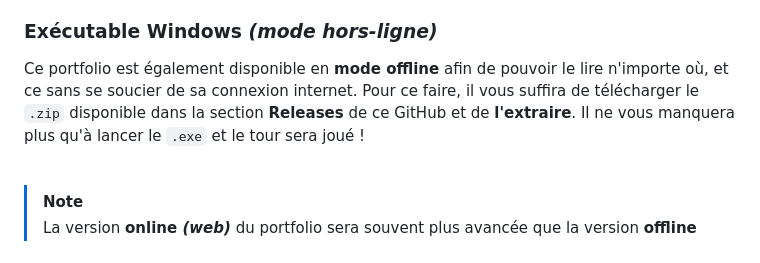
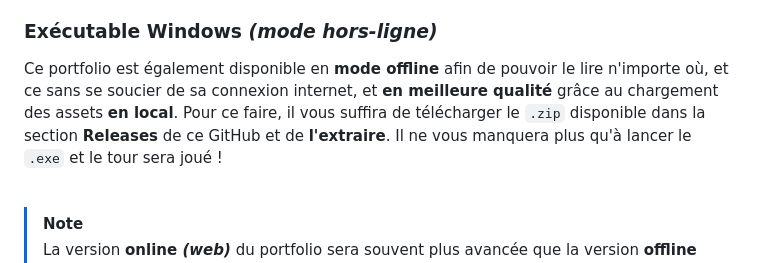
Before and after one commit to Inkflow59/PortInkFolio, a Markdown page: README.md, the part around the change. Drawn GitHub-style.

Commit message:
Rajout d'une information sur la qualité en mode offline

```diff
--- a/README.md
+++ b/README.md
@@ -16,7 +16,7 @@ Pour aller plus loin, des **mini-jeux** ont été cachés dans le portfolio, tou
 Si vous souhaitez lancer le portfolio en local *(c'est-à-dire en version non-hébergée)*, **lancer le fichier HTML n'affichera rien**. La technologie MFACanva a besoin d'un serveur local pour fonctionner. Pour cela, il vous suffit de télécharger et d'installer [XAMPP](https://www.apachefriends.org/fr/index.html) ou [WampServer](https://wampserver.aviatechno.net/) pour Windows, ou ses équivalents pour les autres systèmes d'exploitations. Il vous suffira ensuite de glisser les fichiers du site dans le dossier d'hébergement *(**htdocs** pour XAMPP et **www** pour WampServer)* et de vous y rendre depuis le navigateur pour accéder au site en local.
 
 ### Exécutable Windows *(mode hors-ligne)*
-Ce portfolio est également disponible en **mode offline** afin de pouvoir le lire n'importe où, et ce sans se soucier de sa connexion internet. Pour ce faire, il vous suffira de télécharger le ``.zip`` disponible dans la section **Releases** de ce GitHub et de **l'extraire**. Il ne vous manquera plus qu'à lancer le ``.exe`` et le tour sera joué !<br>
+Ce portfolio est également disponible en **mode offline** afin de pouvoir le lire n'importe où, et ce sans se soucier de sa connexion internet, et **en meilleure qualité** grâce au chargement des assets **en local**. Pour ce faire, il vous suffira de télécharger le ``.zip`` disponible dans la section **Releases** de ce GitHub et de **l'extraire**. Il ne vous manquera plus qu'à lancer le ``.exe`` et le tour sera joué !<br>
 <br>
 > [!NOTE]
 > La version **online *(web)*** du portfolio sera souvent plus avancée que la version **offline *(exécutable)*** du portfolio, pour la simple raison que l'exécutable prends plus de temps qu'un simple build HTML et JS. Préférez donc la version **online** si vous souhaitez être le plus à jour sur le portfolio.
```
